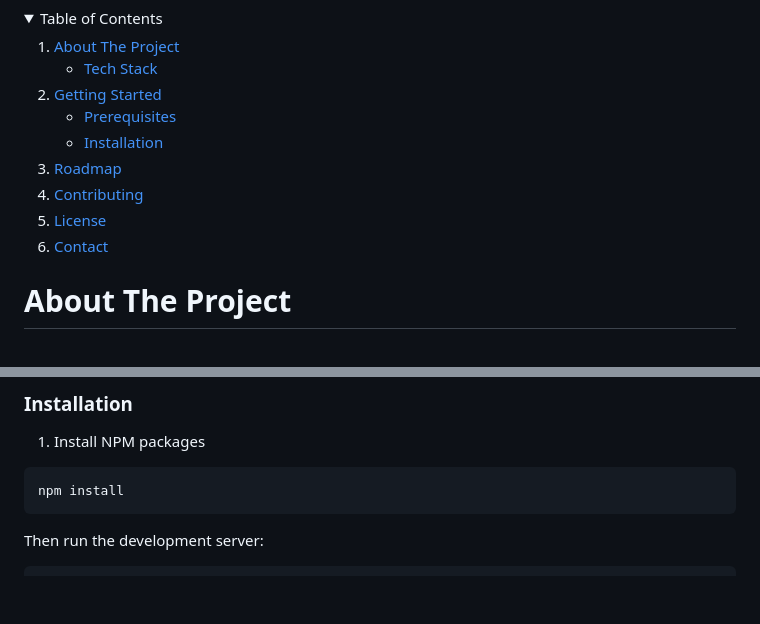
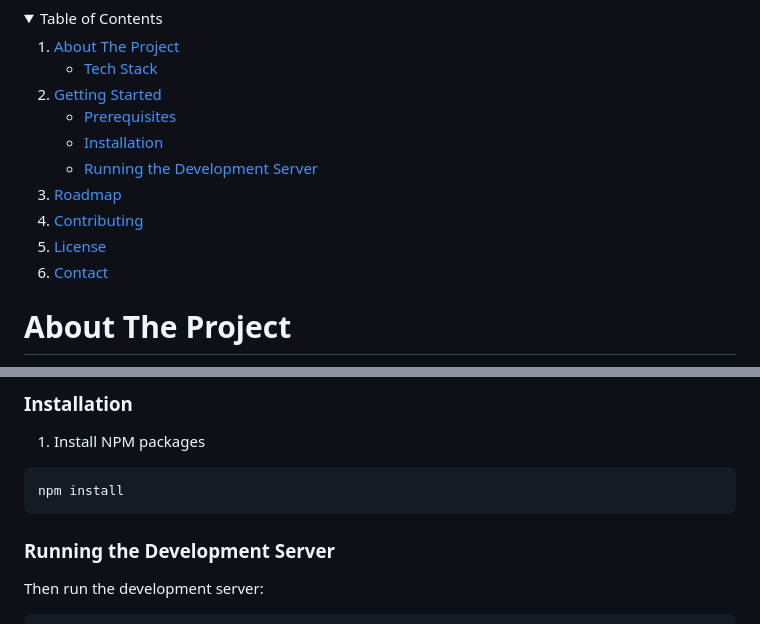
Before and after one commit to egarcia-p/couple-cents, a Markdown page: README.md, 2 parts joined by grey strips. GitHub-like rendering; folded sections open; blank space fills up the shorter version.

Commit message:
Add - dev server header

````diff
--- a/README.md
+++ b/README.md
@@ -39,13 +39,13 @@
       <ul>
         <li><a href="#prerequisites">Prerequisites</a></li>
         <li><a href="#installation">Installation</a></li>
+        <li><a href="#running-the-development-server">Running the Development Server</a></li>
       </ul>
     </li>
     <li><a href="#roadmap">Roadmap</a></li>
     <li><a href="#contributing">Contributing</a></li>
     <li><a href="#license">License</a></li>
     <li><a href="#contact">Contact</a></li>
-
 
   </ol>
 </details>
@@ -92,6 +92,8 @@ npm install npm@latest -g
 ```sh
 npm install
 ```
+
+### Running the Development Server
 
 Then run the development server:
 
````
